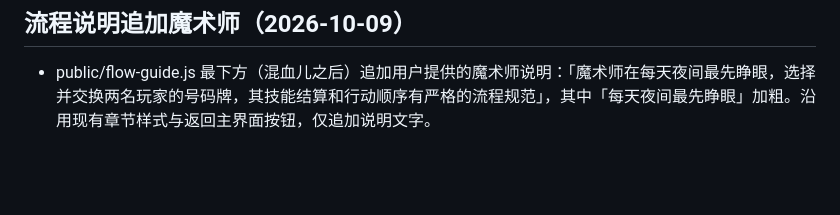
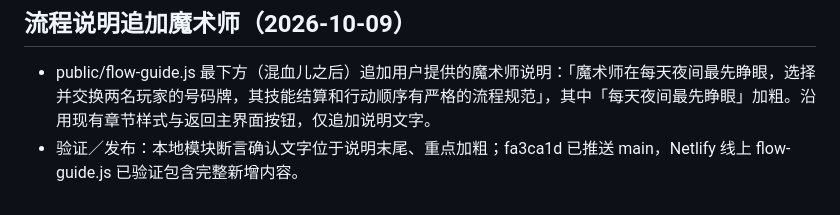
Before and after one commit to 6VSOFT/LRS_JUDGE, a Markdown page: handoff.md, the part around the change. Rendered like a GitHub page; blank space fills up the shorter version.

Commit message:
docs: record magician guide publication [skip ci]

```diff
--- a/handoff.md
+++ b/handoff.md
@@ -280,3 +280,4 @@
 ## 流程说明追加魔术师（2026-10-09）
 
 - public/flow-guide.js 最下方（混血儿之后）追加用户提供的魔术师说明：「魔术师在每天夜间最先睁眼，选择并交换两名玩家的号码牌，其技能结算和行动顺序有严格的流程规范」，其中「每天夜间最先睁眼」加粗。沿用现有章节样式与返回主界面按钮，仅追加说明文字。
+- 验证／发布：本地模块断言确认文字位于说明末尾、重点加粗；fa3ca1d 已推送 main，Netlify 线上 flow-guide.js 已验证包含完整新增内容。
```
